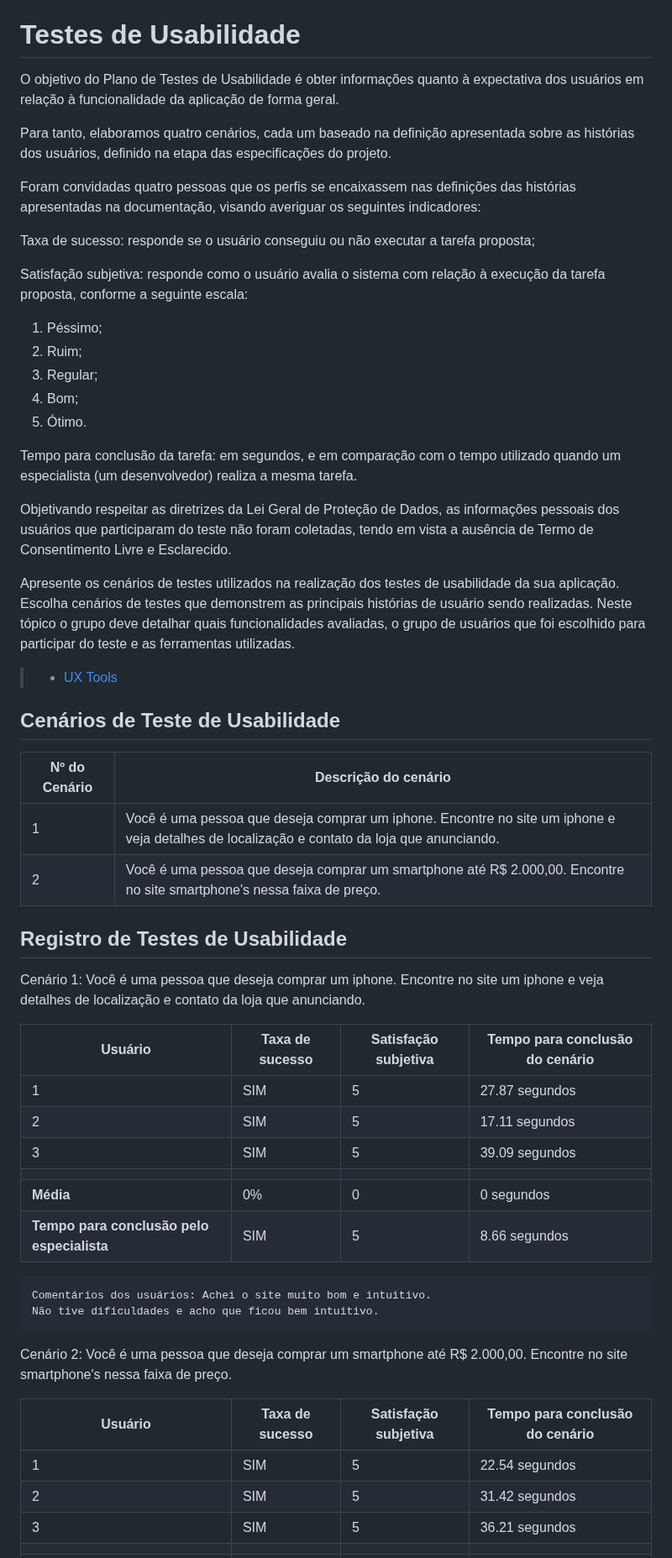
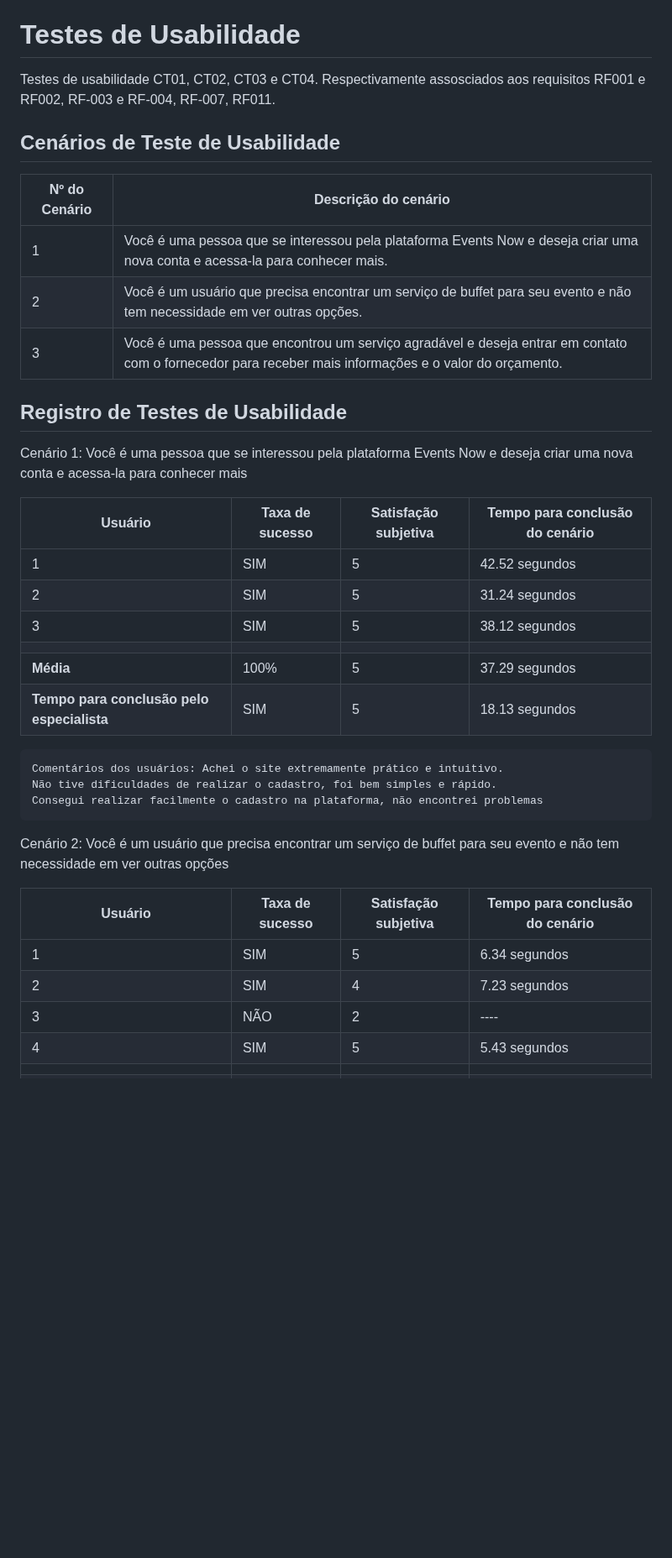
Before and after one commit to ICEI-PUC-Minas-PBR-SI/pbr-si-ads-2023-2-p1-tiaw-g10-events-now, a Markdown page: docs/tests.md, the part around one of its changes. Shown at 84% size. GitHub-like rendering; blank space fills up the shorter version.

```diff
--- a/docs/tests.md
+++ b/docs/tests.md
@@ -69,66 +69,43 @@ Além dos casos de teste citados acima, a conexão com API e JSON server também
 
 # Testes de Usabilidade
 
-O objetivo do Plano de Testes de Usabilidade é obter informações quanto à expectativa dos usuários em relação à  funcionalidade da aplicação de forma geral.
-
-Para tanto, elaboramos quatro cenários, cada um baseado na definição apresentada sobre as histórias dos usuários, definido na etapa das especificações do projeto.
-
-Foram convidadas quatro pessoas que os perfis se encaixassem nas definições das histórias apresentadas na documentação, visando averiguar os seguintes indicadores:
-
-Taxa de sucesso: responde se o usuário conseguiu ou não executar a tarefa proposta;
-
-Satisfação subjetiva: responde como o usuário avalia o sistema com relação à execução da tarefa proposta, conforme a seguinte escala:
-
-1. Péssimo;
-2. Ruim;
-3. Regular;
-4. Bom;
-5. Ótimo.
-
-Tempo para conclusão da tarefa: em segundos, e em comparação com o tempo utilizado quando um especialista (um desenvolvedor) realiza a mesma tarefa.
-
-Objetivando respeitar as diretrizes da Lei Geral de Proteção de Dados, as informações pessoais dos usuários que participaram do teste não foram coletadas, tendo em vista a ausência de Termo de Consentimento Livre e Esclarecido.
-
-
-Apresente os cenários de testes utilizados na realização dos testes de usabilidade da sua aplicação. Escolha cenários de testes que demonstrem as principais histórias de usuário sendo realizadas. Neste tópico o grupo deve detalhar quais funcionalidades avaliadas, o grupo de usuários que foi escolhido para participar do teste e as ferramentas utilizadas.
-
-> - [UX Tools](https://uxdesign.cc/ux-user-research-and-user-testing-tools-2d339d379dc7)
-
+Testes de usabilidade CT01, CT02, CT03 e CT04. Respectivamente assosciados aos requisitos RF001 e RF002, RF-003 e RF-004, RF-007, RF011.
 
 ## Cenários de Teste de Usabilidade
 
 | Nº do Cenário | Descrição do cenário |
 |---------------|----------------------|
-| 1             | Você é uma pessoa que deseja comprar um iphone. Encontre no site um iphone e veja detalhes de localização e contato da loja que anunciando. |
-| 2             | Você é uma pessoa que deseja comprar um smartphone até R$ 2.000,00. Encontre no site smartphone's nessa faixa de preço. |
-
-
+| 1             | Você é uma pessoa que se interessou pela plataforma Events Now e deseja criar uma nova conta e acessa-la para conhecer mais. |
+| 2             | Você é um usuário que precisa encontrar um serviço de buffet para seu evento e não tem necessidade em ver outras opções. |
+| 3             | Você é uma pessoa que encontrou um serviço agradável e deseja entrar em contato com o fornecedor para receber mais informações e o valor do orçamento.|
 
 ## Registro de Testes de Usabilidade
 
-Cenário 1: Você é uma pessoa que deseja comprar um iphone. Encontre no site um iphone e veja detalhes de localização e contato da loja que anunciando.
+Cenário 1: Você é uma pessoa que se interessou pela plataforma Events Now e deseja criar uma nova conta e acessa-la para conhecer mais
 
 | Usuário | Taxa de sucesso | Satisfação subjetiva | Tempo para conclusão do cenário |
 |---------|-----------------|----------------------|---------------------------------|
-| 1       | SIM             | 5                    | 27.87 segundos                  |
-| 2       | SIM             | 5                    | 17.11 segundos                  |
-| 3       | SIM             | 5                    | 39.09 segundos                  |
+| 1       | SIM             | 5                    | 42.52 segundos                  |
+| 2       | SIM             | 5                    | 31.24 segundos                  |
+| 3       | SIM             | 5                    | 38.12 segundos                  |
 |  |  |  |  |
-| **Média**     | 0%           | 0                | 0 segundos                           |
-| **Tempo para conclusão pelo especialista** | SIM | 5 | 8.66 segundos |
+| **Média**     | 100%           | 5               | 37.29 segundos                           |
+| **Tempo para conclusão pelo especialista** | SIM | 5 | 18.13 segundos |
 
 
-    Comentários dos usuários: Achei o site muito bom e intuitivo.
-    Não tive dificuldades e acho que ficou bem intuitivo.
+    Comentários dos usuários: Achei o site extremamente prático e intuitivo.
+    Não tive dificuldades de realizar o cadastro, foi bem simples e rápido.
+    Consegui realizar facilmente o cadastro na plataforma, não encontrei problemas
 
 
 
 
-Cenário 2: Você é uma pessoa que deseja comprar um smartphone até R$ 2.000,00. Encontre no site smartphone's nessa faixa de preço.
+Cenário 2: Você é um usuário que precisa encontrar um serviço de buffet para seu evento e não tem necessidade em ver outras opções
 
 | Usuário | Taxa de sucesso | Satisfação subjetiva | Tempo para conclusão do cenário |
 |---------|-----------------|----------------------|---------------------------------|
-| 1       | SIM             | 5                    | 22.54 segundos                          |
-| 2       | SIM             | 5                    | 31.42 segundos                          |
-| 3       | SIM             | 5                    | 36.21 segundos                          |
+| 1       | SIM             | 5                    | 6.34 segundos                          |
+| 2       | SIM             | 4                    | 7.23 segundos                          |
+| 3       | NÃO             | 2                    | ----                          |
+| 4       | SIM             | 5                    | 5.43 segundos                          |
 |  |  |  |  |
```
Also changed, not shown: other parts of docs/tests.md (+6 -5 lines).
